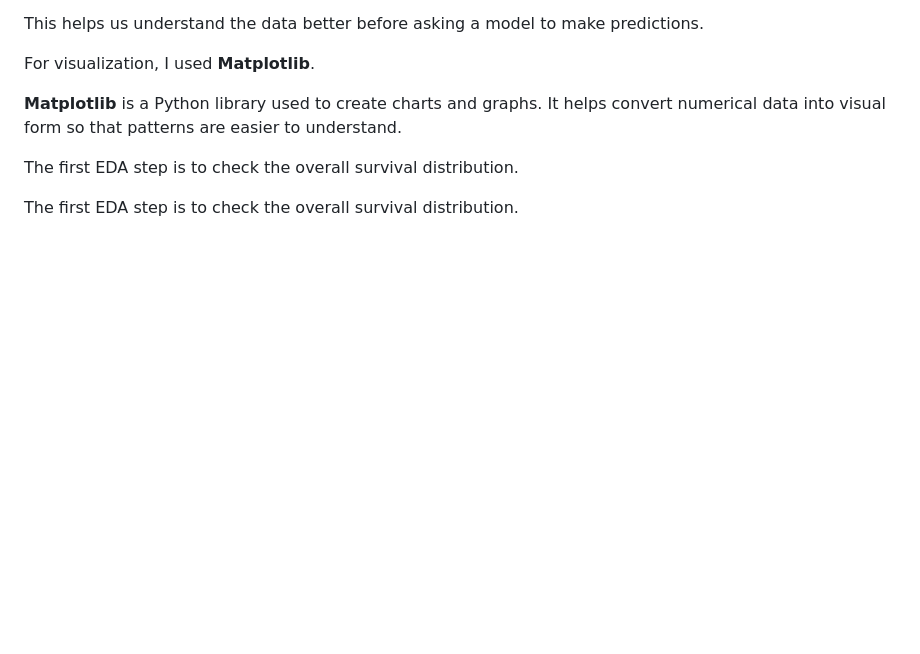
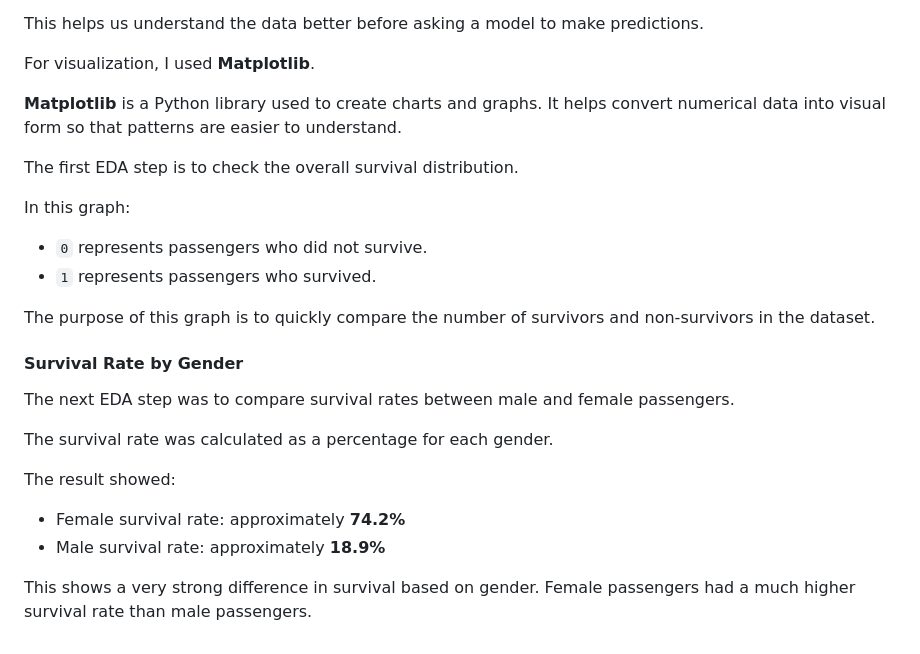
Before and after one commit to mankmana/DataScience-Assignments, a Markdown page: Assignment1/Part1/README.md, the part around the change. GitHub-like rendering; blank space fills up the shorter version.

```diff
--- a/Assignment1/Part1/README.md
+++ b/Assignment1/Part1/README.md
@@ -93,5 +93,22 @@ For visualization, I used **Matplotlib**.
 
 The first EDA step is to check the overall survival distribution.
 
+In this graph:
 
-The first EDA step is to check the overall survival distribution.
+- `0` represents passengers who did not survive.
+- `1` represents passengers who survived.
+
+The purpose of this graph is to quickly compare the number of survivors and non-survivors in the dataset.
+
+#### Survival Rate by Gender
+
+The next EDA step was to compare survival rates between male and female passengers.
+
+The survival rate was calculated as a percentage for each gender.
+
+The result showed:
+
+- Female survival rate: approximately **74.2%**
+- Male survival rate: approximately **18.9%**
+
+This shows a very strong difference in survival based on gender. Female passengers had a much higher survival rate than male passengers.
```
